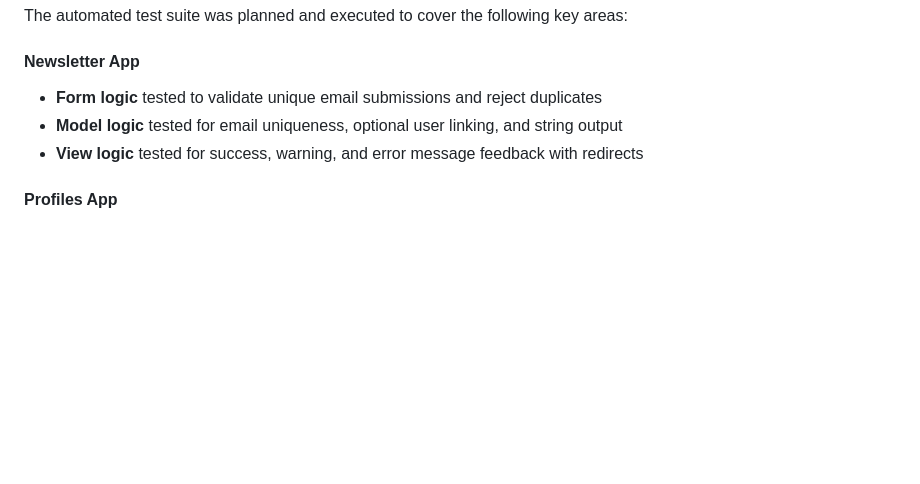
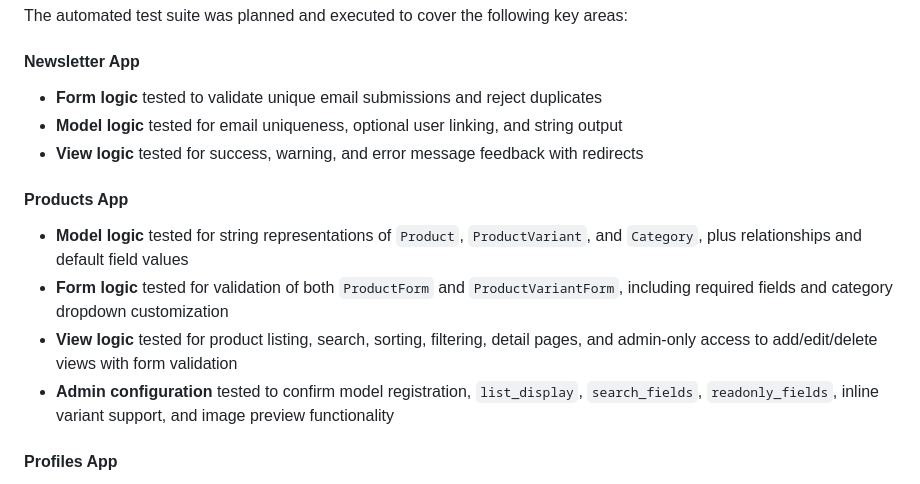
Before and after one commit to sd-powell/fit-six, a Markdown page: TESTING.md, the part around the change. GitHub-like rendering; blank space fills up the shorter version.

Commit message:
add products app testing summary to readme

```diff
--- a/TESTING.md
+++ b/TESTING.md
@@ -115,6 +115,13 @@ The automated test suite was planned and executed to cover the following key are
 - **Model logic** tested for email uniqueness, optional user linking, and string output
 - **View logic** tested for success, warning, and error message feedback with redirects
 
+#### Products App
+
+- **Model logic** tested for string representations of `Product`, `ProductVariant`, and `Category`, plus relationships and default field values
+- **Form logic** tested for validation of both `ProductForm` and `ProductVariantForm`, including required fields and category dropdown customization
+- **View logic** tested for product listing, search, sorting, filtering, detail pages, and admin-only access to add/edit/delete views with form validation
+- **Admin configuration** tested to confirm model registration, `list_display`, `search_fields`, `readonly_fields`, inline variant support, and image preview functionality
+
 #### Profiles App
 
 - **Model logic** tested to confirm automatic `UserProfile` creation via Django signals, correct string representation, field defaults, and update persistence
```
